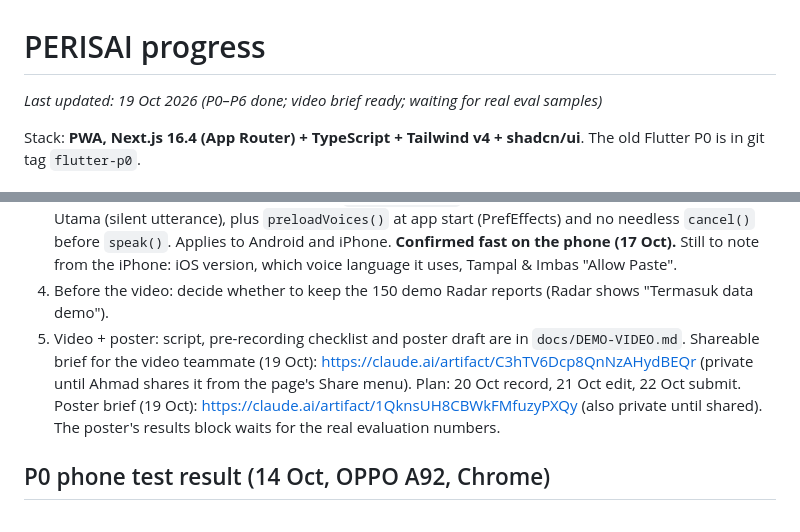
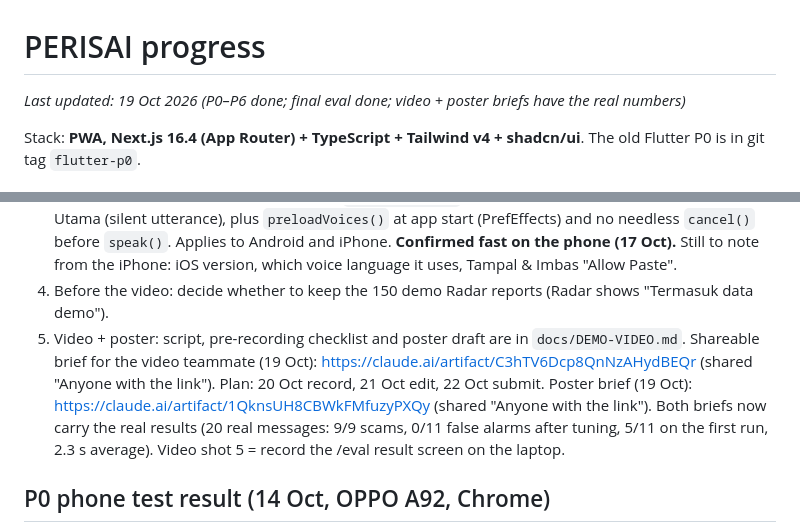
Before and after one commit to adibsyahid/perisai, a Markdown page: PROGRESS.md, 2 parts joined by grey strips. GitHub-like rendering.

Commit message:
Docs: briefs now carry the final eval numbers
Co-Authored-By: Claude Opus 5.5 <noreply@anthropic.com>

```diff
--- a/PROGRESS.md
+++ b/PROGRESS.md
@@ -1,6 +1,6 @@
 # PERISAI progress
 
-_Last updated: 19 Oct 2026 (P0–P6 done; video brief ready; waiting for real eval samples)_
+_Last updated: 19 Oct 2026 (P0–P6 done; final eval done; video + poster briefs have the real numbers)_
 
 Stack: **PWA, Next.js 16.4 (App Router) + TypeScript + Tailwind v4 + shadcn/ui**. The old Flutter P0 is in git tag `flutter-p0`.
 
@@ -228,9 +228,10 @@ so the WhatsApp demo uses Copy → **Tampal & Imbas**. Share to PERISAI still wo
 4. Before the video: decide whether to keep the 150 demo Radar reports (Radar shows "Termasuk data demo").
 5. Video + poster: script, pre-recording checklist and poster draft are in `docs/DEMO-VIDEO.md`.
    Shareable brief for the video teammate (19 Oct): https://claude.ai/artifact/C3hTV6Dcp8QnNzAHydBEQr
-   (private until Ahmad shares it from the page's Share menu). Plan: 20 Oct record, 21 Oct edit, 22 Oct submit.
-   Poster brief (19 Oct): https://claude.ai/artifact/1QknsUH8CBWkFMfuzyPXQy (also private until shared).
-   The poster's results block waits for the real evaluation numbers.
+   (shared "Anyone with the link"). Plan: 20 Oct record, 21 Oct edit, 22 Oct submit.
+   Poster brief (19 Oct): https://claude.ai/artifact/1QknsUH8CBWkFMfuzyPXQy (shared "Anyone with the link").
+   Both briefs now carry the real results (20 real messages: 9/9 scams, 0/11 false alarms after tuning,
+   5/11 on the first run, 2.3 s average). Video shot 5 = record the /eval result screen on the laptop.
 
 ## P0 phone test result (14 Oct, OPPO A92, Chrome)
 - Chrome menu shows **"Install and create shortcut"** (new name for installing a PWA). Installed fine, opens
```
